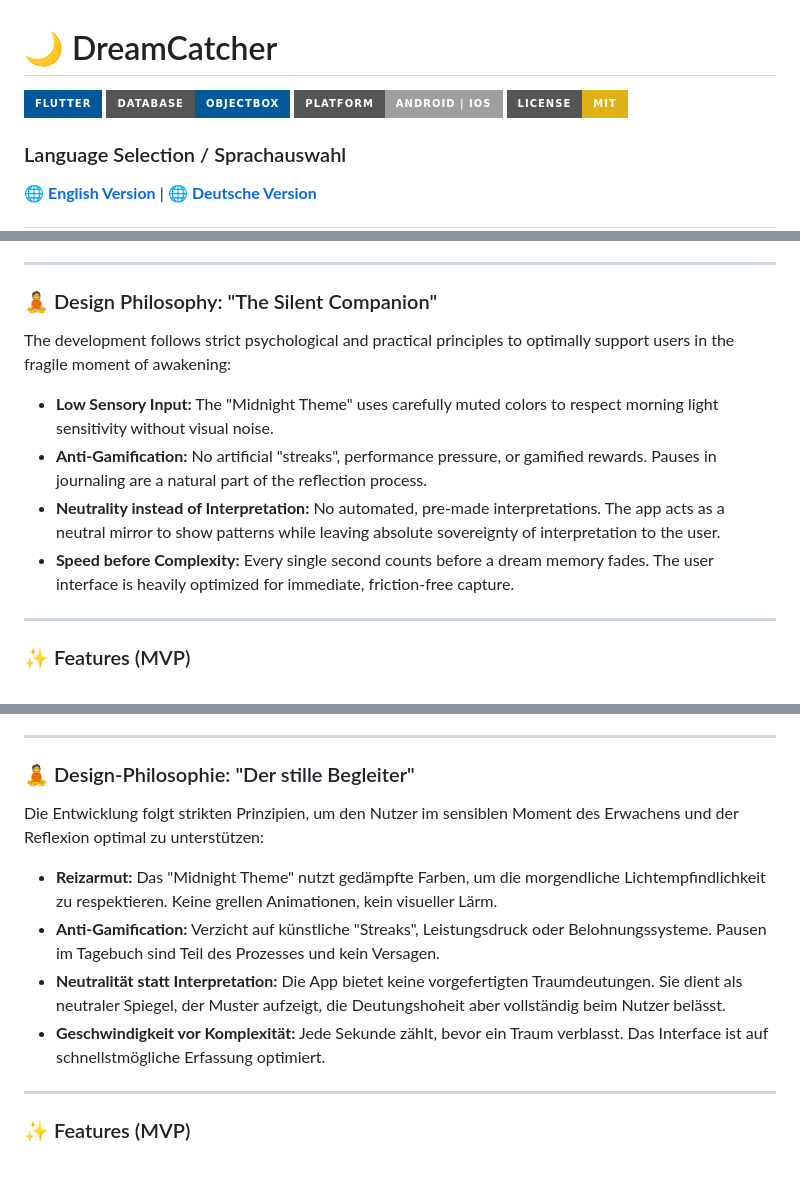
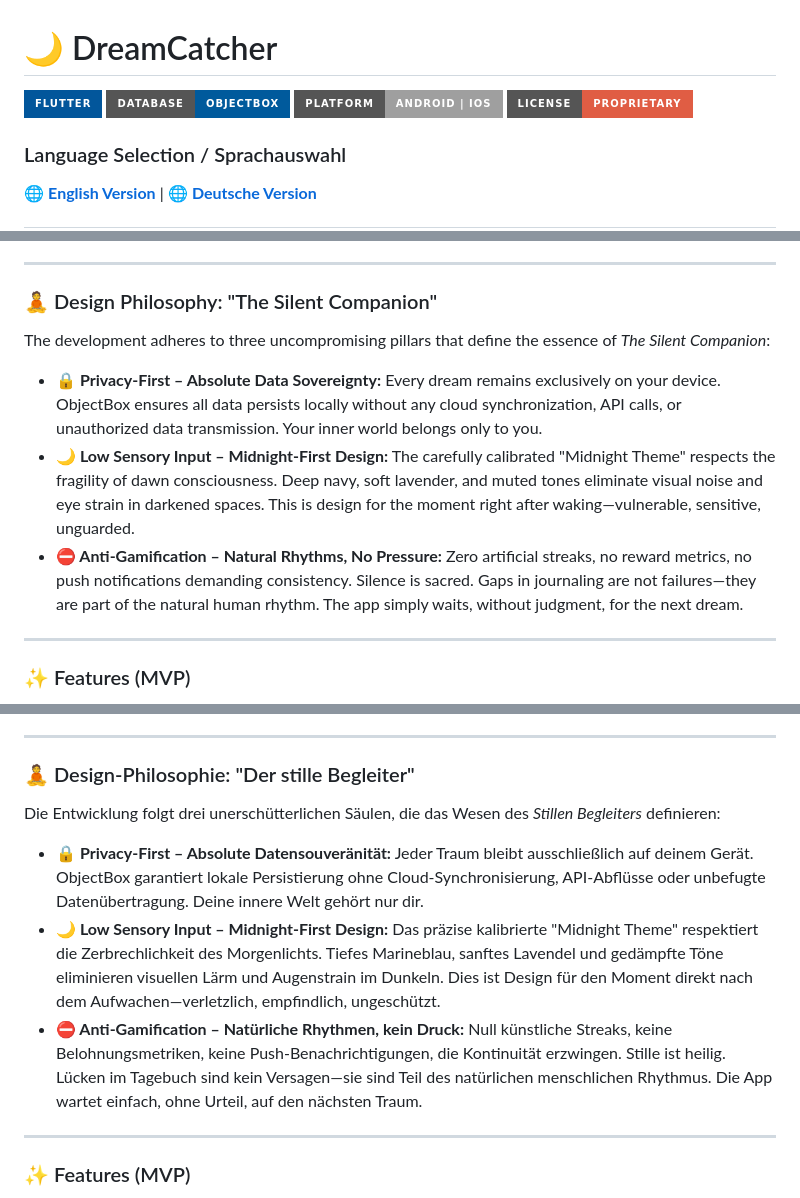
Before and after one commit to Groneberg/Dreamcatcher, a Markdown page: README.md, 3 parts joined by grey strips. GitHub-like rendering; badges without logos; blank space fills up the shorter version.

```diff
--- a/README.md
+++ b/README.md
@@ -3,7 +3,7 @@
 [![Flutter Version](https://img.shields.io/badge/Flutter-%2302569B.svg?style=for-the-badge&logo=Flutter&logoColor=white)](https://flutter.dev)
 [![Database: ObjectBox](https://img.shields.io/badge/Database-ObjectBox-%23005A9C.svg?style=for-the-badge)](https://objectbox.io/)
 [![Platform: Mobile](https://img.shields.io/badge/Platform-Android%20%7C%20iOS-lightgrey?style=for-the-badge)](#)
-[![License: MIT](https://img.shields.io/badge/License-MIT-yellow.svg?style=for-the-badge)](LICENSE)
+[![License: Proprietary](https://img.shields.io/badge/License-Proprietary-red.svg?style=for-the-badge)](#license)
 
 ### Language Selection / Sprachauswahl
 🌐 **[English Version](#english)** | 🌐 **[Deutsche Version](#deutsch)**
@@ -27,12 +27,11 @@ A modern, private, and performant dream journal developed with **Flutter** and *
 
 ### 🧘 Design Philosophy: "The Silent Companion"
 
-The development follows strict psychological and practical principles to optimally support users in the fragile moment of awakening:
+The development adheres to three uncompromising pillars that define the essence of *The Silent Companion*:
 
-* **Low Sensory Input:** The "Midnight Theme" uses carefully muted colors to respect morning light sensitivity without visual noise.
-* **Anti-Gamification:** No artificial "streaks", performance pressure, or gamified rewards. Pauses in journaling are a natural part of the reflection process.
-* **Neutrality instead of Interpretation:** No automated, pre-made interpretations. The app acts as a neutral mirror to show patterns while leaving absolute sovereignty of interpretation to the user.
-* **Speed before Complexity:** Every single second counts before a dream memory fades. The user interface is heavily optimized for immediate, friction-free capture.
+* **🔒 Privacy-First – Absolute Data Sovereignty:** Every dream remains exclusively on your device. ObjectBox ensures all data persists locally without any cloud synchronization, API calls, or unauthorized data transmission. Your inner world belongs only to you.
+* **🌙 Low Sensory Input – Midnight-First Design:** The carefully calibrated "Midnight Theme" respects the fragility of dawn consciousness. Deep navy, soft lavender, and muted tones eliminate visual noise and eye strain in darkened spaces. This is design for the moment right after waking—vulnerable, sensitive, unguarded.
+* **⛔ Anti-Gamification – Natural Rhythms, No Pressure:** Zero artificial streaks, no reward metrics, no push notifications demanding consistency. Silence is sacred. Gaps in journaling are not failures—they are part of the natural human rhythm. The app simply waits, without judgment, for the next dream.
 
 ---
 
@@ -151,12 +150,11 @@ Ein modernes, privates und performantes Traumtagebuch, entwickelt mit **Flutter*
 
 ### 🧘 Design-Philosophie: "Der stille Begleiter"
 
-Die Entwicklung folgt strikten Prinzipien, um den Nutzer im sensiblen Moment des Erwachens und der Reflexion optimal zu unterstützen:
+Die Entwicklung folgt drei unerschütterlichen Säulen, die das Wesen des *Stillen Begleiters* definieren:
 
-* **Reizarmut:** Das "Midnight Theme" nutzt gedämpfte Farben, um die morgendliche Lichtempfindlichkeit zu respektieren. Keine grellen Animationen, kein visueller Lärm.
-* **Anti-Gamification:** Verzicht auf künstliche "Streaks", Leistungsdruck oder Belohnungssysteme. Pausen im Tagebuch sind Teil des Prozesses und kein Versagen.
-* **Neutralität statt Interpretation:** Die App bietet keine vorgefertigten Traumdeutungen. Sie dient als neutraler Spiegel, der Muster aufzeigt, die Deutungshoheit aber vollständig beim Nutzer belässt.
-* **Geschwindigkeit vor Komplexität:** Jede Sekunde zählt, bevor ein Traum verblasst. Das Interface ist auf schnellstmögliche Erfassung optimiert.
+* **🔒 Privacy-First – Absolute Datensouveränität:** Jeder Traum bleibt ausschließlich auf deinem Gerät. ObjectBox garantiert lokale Persistierung ohne Cloud-Synchronisierung, API-Abflüsse oder unbefugte Datenübertragung. Deine innere Welt gehört nur dir.
+* **🌙 Low Sensory Input – Midnight-First Design:** Das präzise kalibrierte "Midnight Theme" respektiert die Zerbrechlichkeit des Morgenlichts. Tiefes Marineblau, sanftes Lavendel und gedämpfte Töne eliminieren visuellen Lärm und Augenstrain im Dunkeln. Dies ist Design für den Moment direkt nach dem Aufwachen—verletzlich, empfindlich, ungeschützt.
+* **⛔ Anti-Gamification – Natürliche Rhythmen, kein Druck:** Null künstliche Streaks, keine Belohnungsmetriken, keine Push-Benachrichtigungen, die Kontinuität erzwingen. Stille ist heilig. Lücken im Tagebuch sind kein Versagen—sie sind Teil des natürlichen menschlichen Rhythmus. Die App wartet einfach, ohne Urteil, auf den nächsten Traum.
 
 ---
 
```
Also changed, not shown: other parts of README.md (+44 -0 lines).
